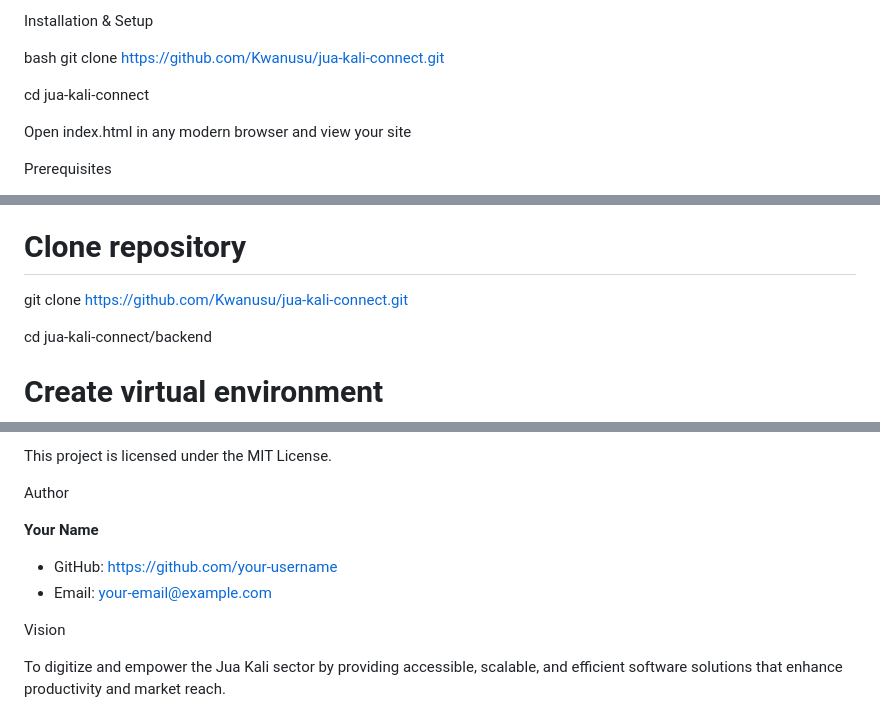
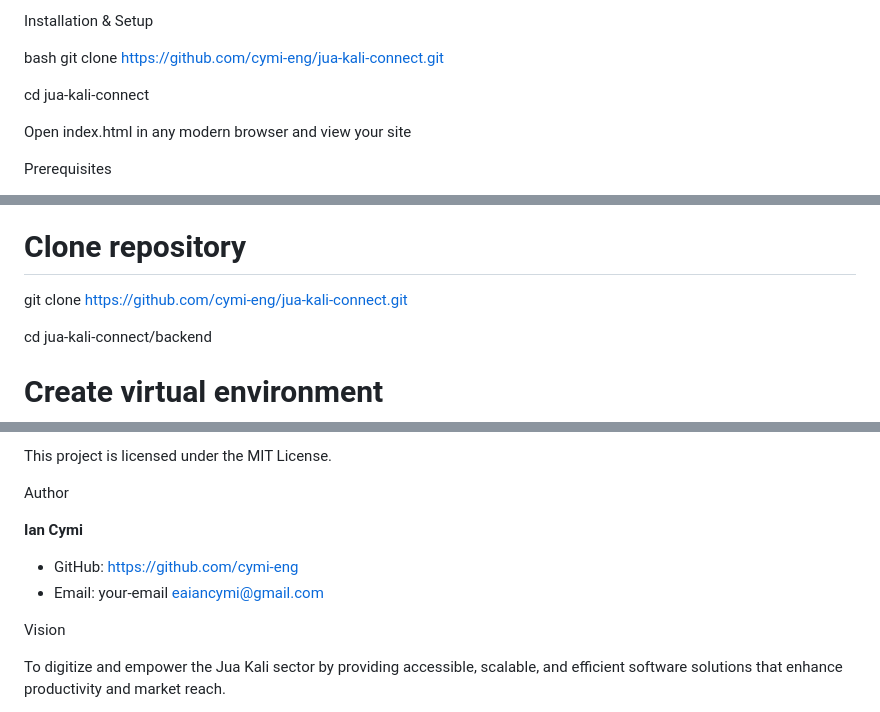
Before and after one commit to Cymi-eng/jua-kali-connect, a Markdown page: README.md, 3 parts joined by grey strips. Rendered like a GitHub page.

Commit message:
feat:update the readme to include username and github link

```diff
--- a/README.md
+++ b/README.md
@@ -82,7 +82,7 @@ jua-kali-connect/
 Installation & Setup
 
 bash
-git clone https://github.com/Kwanusu/jua-kali-connect.git
+git clone https://github.com/cymi-eng/jua-kali-connect.git
 
 cd jua-kali-connect
 
@@ -100,7 +100,7 @@ Backend Setup (Django)
 **Bash**
 
 # Clone repository
-git clone [https://github.com/Kwanusu/jua-kali-connect.git](https://github.com/Kwanusu/jua-kali-connect.git)
+git clone [https://github.com/cymi-eng/jua-kali-connect.git](https://github.com/cymi-eng/jua-kali-connect.git)
 
 cd jua-kali-connect/backend
 
@@ -204,10 +204,10 @@ This project is licensed under the MIT License.
 
 Author
 
-**Your Name**
+**Ian Cymi**
 
-* GitHub: https://github.com/your-username
-* Email: your-email@example.com
+* GitHub: https://github.com/cymi-eng
+* Email: your-email eaiancymi@gmail.com
 
 Vision
 
```
